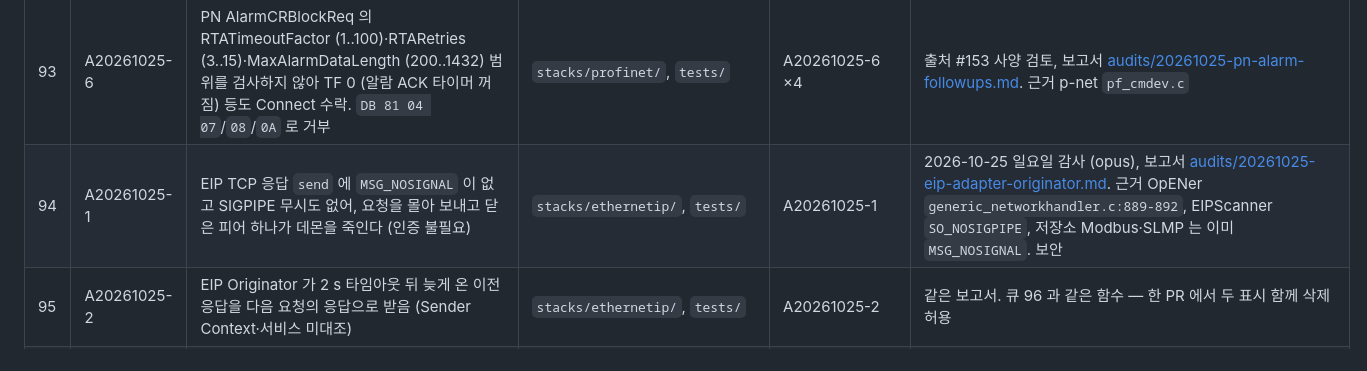
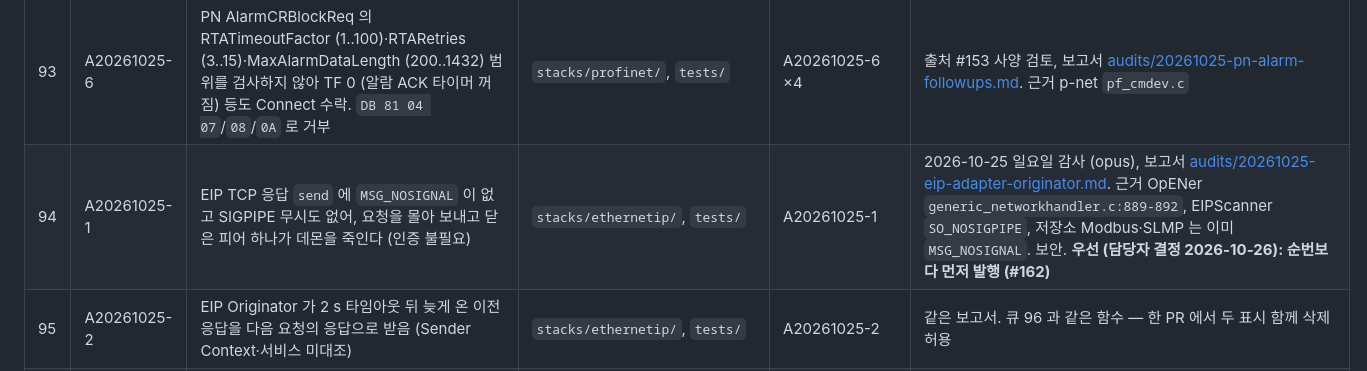
Before and after one commit to Cyoh-Tim/Fieldbus-Archtecture, a Markdown page: docs/reports/work_queue.md, the part around one of its changes. GitHub-like rendering.

```diff
--- a/docs/reports/work_queue.md
+++ b/docs/reports/work_queue.md
@@ -115,7 +115,7 @@
 | 91 | A20261020-1 | SLMP 예제 config 의 `barcode_value` (D100~D115) 가 `temperature` (D110) 와 겹쳐 바코드 쓰기가 온도를 덮음 (sw-master-soak 간헐 0 °C). 온도를 문자열 뒤로 | `config/`, `examples/`, `docs/` | A20261020-1 ×2 | 출처 #140 [Grok 제안], 보고서 [audits/20261020-slmp-example-overlap.md](audits/20261020-slmp-example-overlap.md). 큐 28 (T10-4) 이후 |
 | 92 | T9-6 후속 | Modbus `unit_id_reject_ff` (Unit 0xFF 특수 처리 끄기) 를 config 로 켤 수 없음: 어댑터 `protocol_params` 와 CTT device YAML 이 `unit_id`/`unit_id_any` 만 읽는다. 둘 다 `unit_id_reject_ff` 를 읽고 `docs/modbus_stack.md` 표(`:210`, `:225`)에 적는다 | `adapters/modbus/`, `tools/ctt/proto/modbus/`, `docs/modbus_stack.md`, `tests/` | 없음 (PR 단위 테스트: config 로 켜면 0xFF 무응답) | 출처 #147 제안 2·3. 인수인계 T9-6 수정 범위 "0xFF 는 항상 수락 (설정으로 끌 수 있게)" 의 설정 부분. 큐 30 (T9-6, #147) 이후. `adapters/modbus/modbus_adapter.c:508-513`, `tools/ctt/proto/modbus/mb_plugin.c:685-689` |
 | 93 | A20261025-6 | PN AlarmCRBlockReq 의 RTATimeoutFactor (1..100)·RTARetries (3..15)·MaxAlarmDataLength (200..1432) 범위를 검사하지 않아 TF 0 (알람 ACK 타이머 꺼짐) 등도 Connect 수락. `DB 81 04 07`/`08`/`0A` 로 거부 | `stacks/profinet/`, `tests/` | A20261025-6 ×4 | 출처 #153 사양 검토, 보고서 [audits/20261025-pn-alarm-followups.md](audits/20261025-pn-alarm-followups.md). 근거 p-net `pf_cmdev.c` |
-| 94 | A20261025-1 | EIP TCP 응답 `send` 에 `MSG_NOSIGNAL` 이 없고 SIGPIPE 무시도 없어, 요청을 몰아 보내고 닫은 피어 하나가 데몬을 죽인다 (인증 불필요) | `stacks/ethernetip/`, `tests/` | A20261025-1 | 2026-10-25 일요일 감사 (opus), 보고서 [audits/20261025-eip-adapter-originator.md](audits/20261025-eip-adapter-originator.md). 근거 OpENer `generic_networkhandler.c:889-892`, EIPScanner `SO_NOSIGPIPE`, 저장소 Modbus·SLMP 는 이미 `MSG_NOSIGNAL`. 보안 |
+| 94 | A20261025-1 | EIP TCP 응답 `send` 에 `MSG_NOSIGNAL` 이 없고 SIGPIPE 무시도 없어, 요청을 몰아 보내고 닫은 피어 하나가 데몬을 죽인다 (인증 불필요) | `stacks/ethernetip/`, `tests/` | A20261025-1 | 2026-10-25 일요일 감사 (opus), 보고서 [audits/20261025-eip-adapter-originator.md](audits/20261025-eip-adapter-originator.md). 근거 OpENer `generic_networkhandler.c:889-892`, EIPScanner `SO_NOSIGPIPE`, 저장소 Modbus·SLMP 는 이미 `MSG_NOSIGNAL`. 보안. **우선 (담당자 결정 2026-10-26): 순번보다 먼저 발행 (#162)** |
 | 95 | A20261025-2 | EIP Originator 가 2 s 타임아웃 뒤 늦게 온 이전 응답을 다음 요청의 응답으로 받음 (Sender Context·서비스 미대조) | `stacks/ethernetip/`, `tests/` | A20261025-2 | 같은 보고서. 큐 96 과 같은 함수 — 한 PR 에서 두 표시 함께 삭제 허용 |
 | 96 | A20261025-3 | EIP Originator 가 대상의 TCP 종료를 감지·재연결하지 않고 health 는 connected 로 남음 | `stacks/ethernetip/`, `tests/` | A20261025-3 | 같은 보고서. 큐 95 와 같은 PR 허용, 큐 94 (SIGPIPE) 이후가 좋다 |
 | 97 | A20261025-4 | EIP 어댑터가 `length` 생략 숫자 포인트를 1바이트로, `data_type` 생략 포인트를 무변환으로 다룸 (uint16 300 → `01 00`) | `adapters/ethernetip/`, `tests/` | A20261025-4 ×4 | 같은 보고서. 기본 = data_type 크기·LE (CIP UINT/DINT, T0 A안). PN 어댑터 같은 패턴은 범위 밖 |
```
Also changed, not shown: other parts of docs/reports/work_queue.md (+1 -1 lines).
